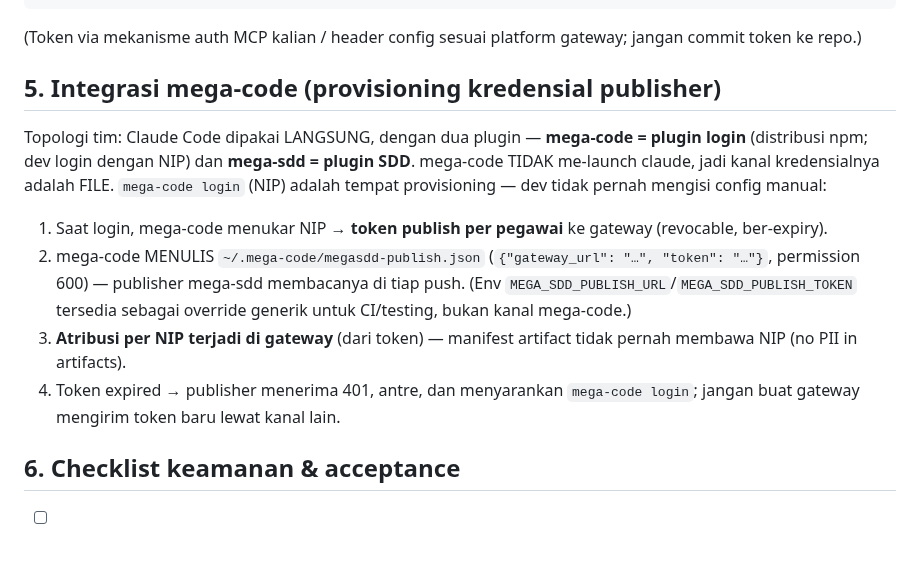
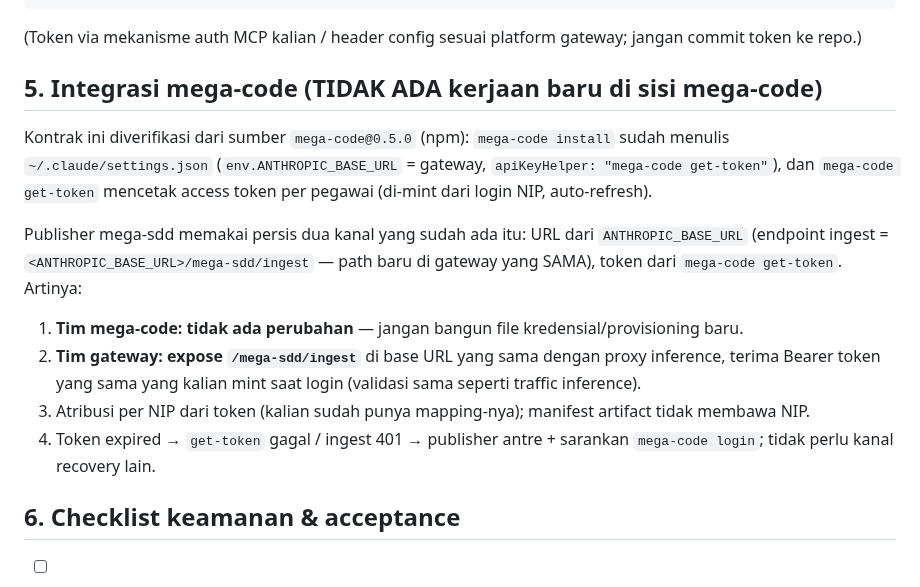
Before and after one commit to FarhanRiuzaki/Mega-SDD, a Markdown page: docs/mega-sdd/gateway-mcp-guide.md, the part around the change. GitHub-like rendering; blank space fills up the shorter version.

Commit message:
docs(gateway): source-verified mega-code contract — publisher reuses ANTHROPIC_BASE_URL + 'mega-code get-token'; zero new mega-code work; credential-file design superseded on record
Read mega-code@0.5.0 from npm: external CLI, LDAP login (NIP), writes
~/.claude/settings.json (env.ANTHROPIC_BASE_URL=<gateway>, apiKeyHelper:
'mega-code get-token'), auto-manages the mega-sdd plugin. The publisher
inherits the URL from settings env and gets the Bearer via the same
get-token accessor apiKeyHelper uses — ingest is just a new path on the
same gateway.

Co-Authored-By: Claude Fable 5 <noreply@anthropic.com>
Claude-Session: https://claude.ai/code/session_01JRFsor81mkZxbmivABixCy

```diff
--- a/docs/mega-sdd/gateway-mcp-guide.md
+++ b/docs/mega-sdd/gateway-mcp-guide.md
@@ -86,14 +86,16 @@ MCP gateway TIDAK dibundel di plugin mega-sdd (URL-nya spesifik kantor). Cara me
 
 (Token via mekanisme auth MCP kalian / header config sesuai platform gateway; jangan commit token ke repo.)
 
-## 5. Integrasi mega-code (provisioning kredensial publisher)
+## 5. Integrasi mega-code (TIDAK ADA kerjaan baru di sisi mega-code)
 
-Topologi tim: Claude Code dipakai LANGSUNG, dengan dua plugin — **mega-code = plugin login** (distribusi npm; dev login dengan NIP) dan **mega-sdd = plugin SDD**. mega-code TIDAK me-launch claude, jadi kanal kredensialnya adalah FILE. `mega-code login` (NIP) adalah tempat provisioning — dev tidak pernah mengisi config manual:
+Kontrak ini diverifikasi dari sumber `mega-code@0.5.0` (npm): `mega-code install` sudah menulis `~/.claude/settings.json` (`env.ANTHROPIC_BASE_URL` = gateway, `apiKeyHelper: "mega-code get-token"`), dan `mega-code get-token` mencetak access token per pegawai (di-mint dari login NIP, auto-refresh).
 
-1. Saat login, mega-code menukar NIP → **token publish per pegawai** ke gateway (revocable, ber-expiry).
-2. mega-code MENULIS `~/.mega-code/megasdd-publish.json` (`{"gateway_url": "…", "token": "…"}`, permission 600) — publisher mega-sdd membacanya di tiap push. (Env `MEGA_SDD_PUBLISH_URL`/`MEGA_SDD_PUBLISH_TOKEN` tersedia sebagai override generik untuk CI/testing, bukan kanal mega-code.)
-3. **Atribusi per NIP terjadi di gateway** (dari token) — manifest artifact tidak pernah membawa NIP (no PII in artifacts).
-4. Token expired → publisher menerima 401, antre, dan menyarankan `mega-code login`; jangan buat gateway mengirim token baru lewat kanal lain.
+Publisher mega-sdd memakai persis dua kanal yang sudah ada itu: URL dari `ANTHROPIC_BASE_URL` (endpoint ingest = `<ANTHROPIC_BASE_URL>/mega-sdd/ingest` — path baru di gateway yang SAMA), token dari `mega-code get-token`. Artinya:
+
+1. **Tim mega-code: tidak ada perubahan** — jangan bangun file kredensial/provisioning baru.
+2. **Tim gateway: expose `/mega-sdd/ingest`** di base URL yang sama dengan proxy inference, terima Bearer token yang sama yang kalian mint saat login (validasi sama seperti traffic inference).
+3. Atribusi per NIP dari token (kalian sudah punya mapping-nya); manifest artifact tidak membawa NIP.
+4. Token expired → `get-token` gagal / ingest 401 → publisher antre + sarankan `mega-code login`; tidak perlu kanal recovery lain.
 
 ## 6. Checklist keamanan & acceptance
 
```
Also changed, not shown: 1 other file.
